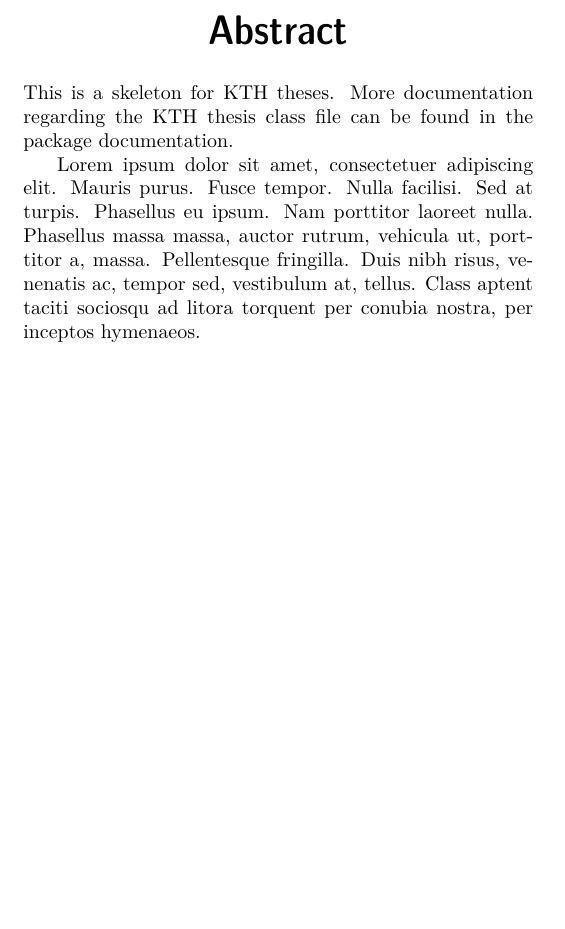
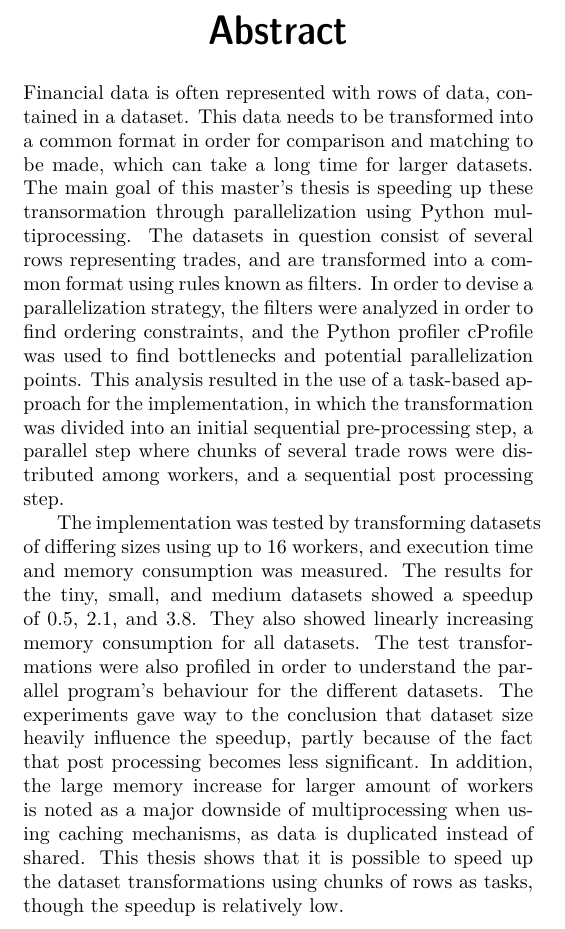
Before and after one commit to Dexterminator/master-thesis, a LaTeX thesis (main.tex, which reads Content/0_1_abstract.tex): part of page 3 of 69, cut so that both start at the same text, the shorter picture padded with empty space. The pictures show the PDF file main.pdf that the author committed with the source.

Commit message:
Added abstract.

```diff
--- a/Content/0_1_abstract.tex
+++ b/Content/0_1_abstract.tex
@@ -1,11 +1,16 @@
-  This is a skeleton for KTH theses. More documentation
-  regarding the KTH thesis class file can be found in
-  the package documentation.
+Financial data is often represented with rows of data, contained in a dataset. This data needs to be transformed into a common format in order for
+comparison and matching to be made, which can take a long time for larger datasets.
+The main goal of this master’s thesis is speeding up these transormation through parallelization using Python multiprocessing.
+The datasets in question consist of several rows representing trades, and are transformed into a common format using rules known as filters. In order to devise a
+parallelization strategy, the filters were analyzed in order to find ordering constraints, and the Python profiler cProfile was used to find bottlenecks
+and potential parallelization points. This analysis resulted in the use of a task-based approach for the implementation, in which the transformation
+was divided into an initial sequential pre-processing step, a parallel step where chunks of several trade rows were distributed among workers, and a
+sequential post processing step.
 
-Lorem ipsum dolor sit amet, consectetuer adipiscing elit. Mauris
-purus. Fusce tempor. Nulla facilisi. Sed at turpis. Phasellus eu
-ipsum. Nam porttitor laoreet nulla. Phasellus massa massa, auctor
-rutrum, vehicula ut, porttitor a, massa. Pellentesque fringilla. Duis
-nibh risus, venenatis ac, tempor sed, vestibulum at, tellus. Class
-aptent taciti sociosqu ad litora torquent per conubia nostra, per
-inceptos hymenaeos.
+The implementation was tested by transforming datasets of differing sizes using up to 16 workers, and execution time and memory consumption
+was measured. The results for the tiny, small, and medium datasets showed a speedup of 0.5, 2.1, and 3.8. They also showed linearly increasing
+memory consumption for all datasets.  The test transformations were also profiled in order to understand the parallel program’s behaviour for the
+different datasets. The experiments gave way to the conclusion that dataset size heavily influence the speedup, partly because of the fact that
+post processing becomes less significant.  In addition, the large memory increase for larger amount of workers is noted as a major downside of
+multiprocessing when using caching mechanisms, as data is duplicated instead of shared. This thesis shows that it is possible to speed up the
+dataset transformations using chunks of rows as tasks, though the speedup is relatively low.
```
Also changed, not shown: main.pdf.
